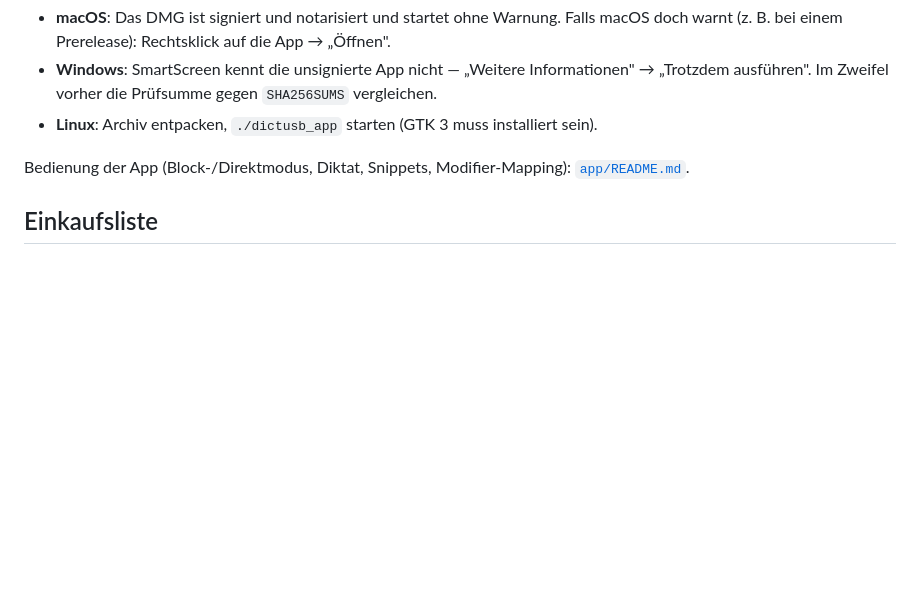
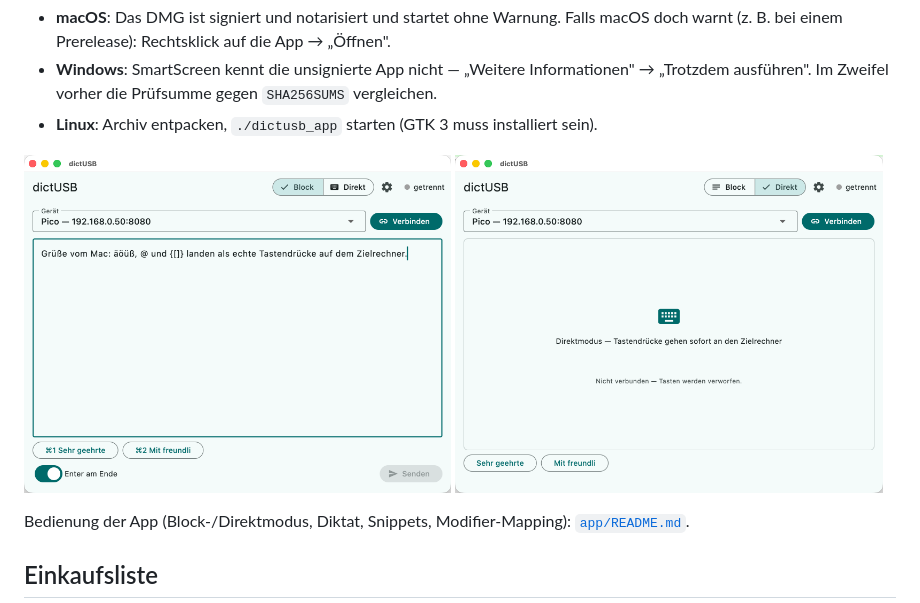
Before and after one commit to stwaidele/dictusb, a Markdown page: README.md, the part around the change. GitHub-like rendering; pictures changed too: docs/img/app-blockmodus.png (added), docs/img/app-direktmodus.png (added); blank space fills up the shorter version.

Commit message:
README: Screenshots der App (Block-/Direktmodus, Einstellungen)
Aufgenommen mit Beispiel-Konfiguration (192.168.0.x, Dummy-Token) —
keine echten Betriebsdaten im Bild.

Co-Authored-By: Claude Fable 5 <noreply@anthropic.com>

```diff
--- a/README.md
+++ b/README.md
@@ -65,6 +65,11 @@ Jedes Release enthält eine `SHA256SUMS` zum Prüfen der Downloads
   Prüfsumme gegen `SHA256SUMS` vergleichen.
 - **Linux**: Archiv entpacken, `./dictusb_app` starten (GTK 3 muss
   installiert sein).
+
+<p>
+  <img src="docs/img/app-blockmodus.png" width="49%" alt="Blockmodus: Text eingeben, prüfen und als Ganzes senden">
+  <img src="docs/img/app-direktmodus.png" width="49%" alt="Direktmodus: jeder Tastendruck geht sofort an den Zielrechner">
+</p>
 
 Bedienung der App (Block-/Direktmodus, Diktat, Snippets,
 Modifier-Mapping): [`app/README.md`](app/README.md).
```
Also changed, not shown: app/README.md (+2 -0 lines), docs/img/app-einstellungen.png (added).
